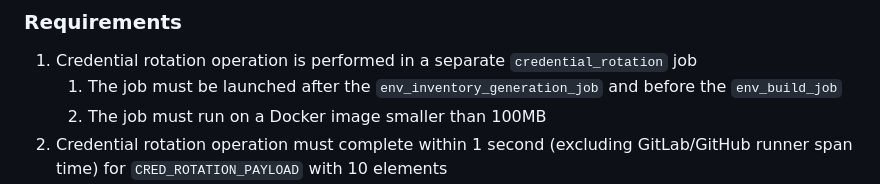
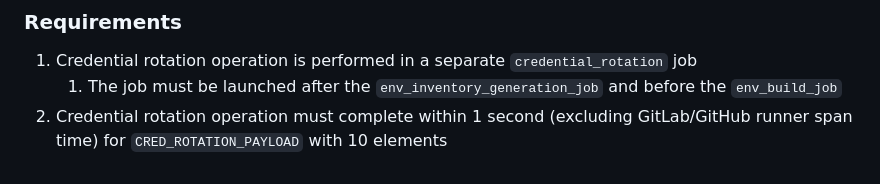
Before and after one commit to tesmarishy/qubership-envgene, a Markdown page: docs/features/cred-rotation.md, the part around the change. GitHub-like rendering.

```diff
--- a/docs/features/cred-rotation.md
+++ b/docs/features/cred-rotation.md
@@ -58,7 +58,6 @@ Supports working with SOPS encryption.
 
 1. Credential rotation operation is performed in a separate `credential_rotation` job
    1. The job must be launched after the `env_inventory_generation_job` and before the `env_build_job`
-   2. The job must run on a Docker image smaller than 100MB
 2. Credential rotation operation must complete within 1 second (excluding GitLab/GitHub runner span time) for `CRED_ROTATION_PAYLOAD` with 10 elements
 3. Job logs must clearly show how long the job took to execute
 4. The operation must fail if there are [affected parameters](#affected-parameters) and `CRED_ROTATION_FORCE` is `false` or not specified
```
